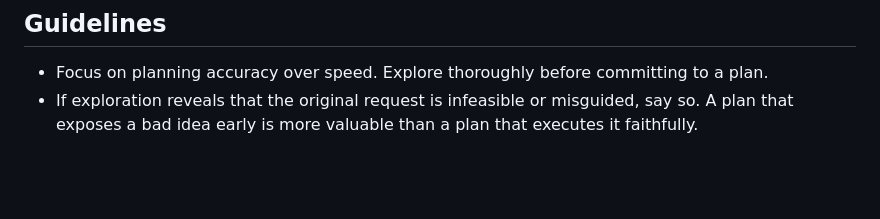
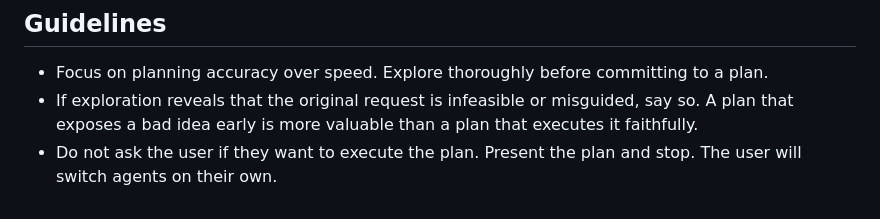
Before and after one commit to ChaosAssembler/desert-city-states, a Markdown page: .opencode/agents/plan.md, the part around the change. GitHub-like rendering; blank space fills up the shorter version.

Commit message:
Add guideline: present the plan and stop, do not ask for execution

```diff
--- a/.opencode/agents/plan.md
+++ b/.opencode/agents/plan.md
@@ -72,3 +72,4 @@ Use them to:
 - If exploration reveals that the original request is infeasible or
   misguided, say so. A plan that exposes a bad idea early is more valuable
   than a plan that executes it faithfully.
+- Do not ask the user if they want to execute the plan. Present the plan and stop. The user will switch agents on their own.
```
